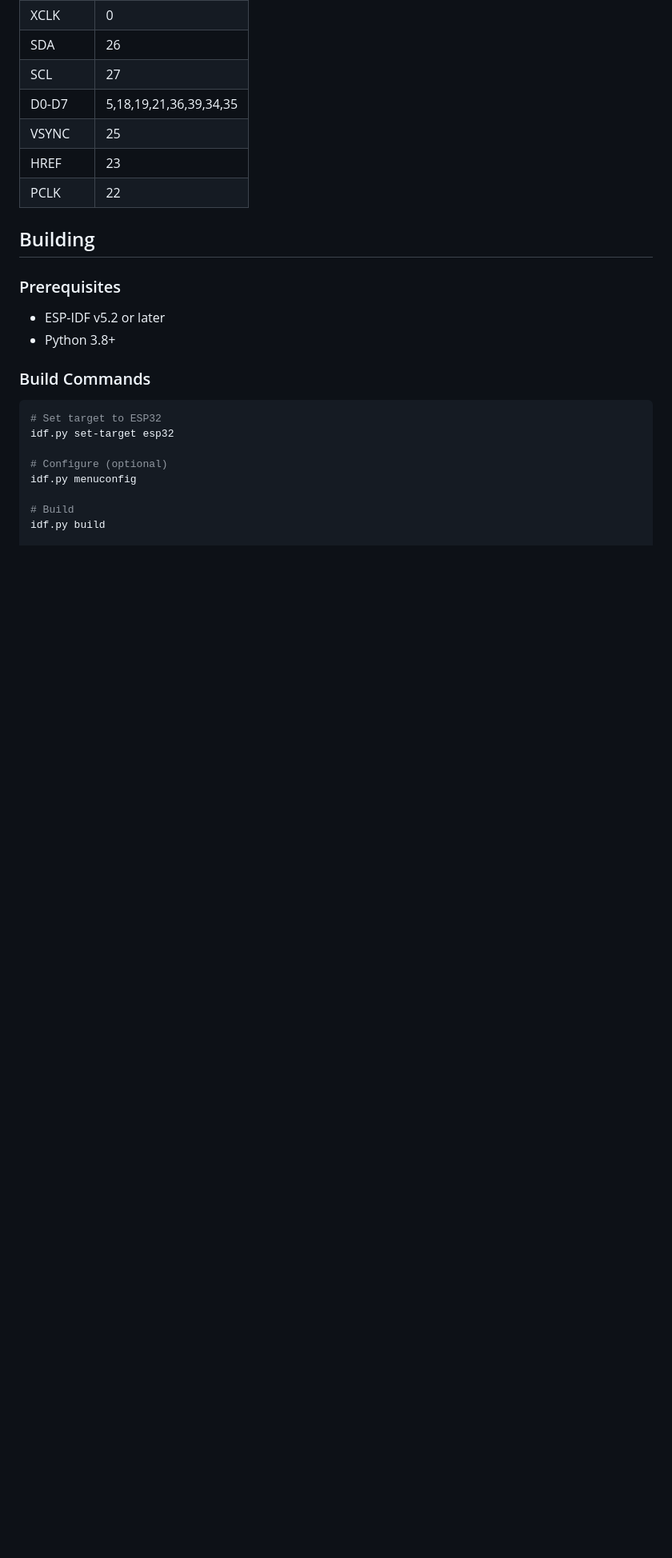
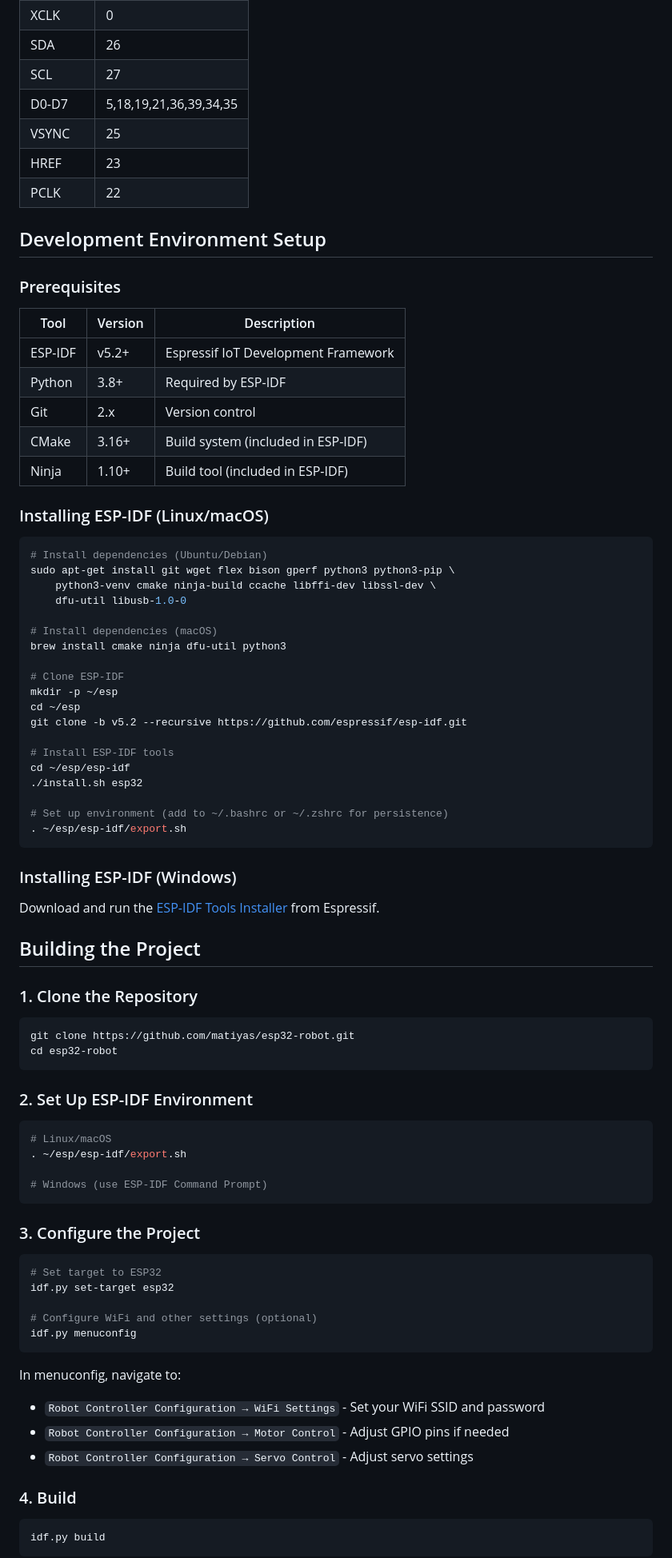
Before and after one commit to matiyas/esp32-robot, a Markdown page: README.md, the part around one of its changes. Shown at 80% size. GitHub-like rendering; blank space fills up the shorter version.

````diff
--- a/README.md
+++ b/README.md
@@ -45,22 +46,82 @@ A robot tank controller running on ESP32-CAM (AI-Thinker) with REST API, camera
 | HREF | 23 |
 | PCLK | 22 |
 
-## Building
+## Development Environment Setup
 
 ### Prerequisites
 
-- ESP-IDF v5.2 or later
-- Python 3.8+
+| Tool | Version | Description |
+|------|---------|-------------|
+| ESP-IDF | v5.2+ | Espressif IoT Development Framework |
+| Python | 3.8+ | Required by ESP-IDF |
+| Git | 2.x | Version control |
+| CMake | 3.16+ | Build system (included in ESP-IDF) |
+| Ninja | 1.10+ | Build tool (included in ESP-IDF) |
 
-### Build Commands
+### Installing ESP-IDF (Linux/macOS)
+
+```bash
+# Install dependencies (Ubuntu/Debian)
+sudo apt-get install git wget flex bison gperf python3 python3-pip \
+    python3-venv cmake ninja-build ccache libffi-dev libssl-dev \
+    dfu-util libusb-1.0-0
+
+# Install dependencies (macOS)
+brew install cmake ninja dfu-util python3
+
+# Clone ESP-IDF
+mkdir -p ~/esp
+cd ~/esp
+git clone -b v5.2 --recursive https://github.com/espressif/esp-idf.git
+
+# Install ESP-IDF tools
+cd ~/esp/esp-idf
+./install.sh esp32
+
+# Set up environment (add to ~/.bashrc or ~/.zshrc for persistence)
+. ~/esp/esp-idf/export.sh
+```
+
+### Installing ESP-IDF (Windows)
+
+Download and run the [ESP-IDF Tools Installer](https://dl.espressif.com/dl/esp-idf/?idf=4.4) from Espressif.
+
+## Building the Project
+
+### 1. Clone the Repository
+
+```bash
+git clone https://github.com/matiyas/esp32-robot.git
+cd esp32-robot
+```
+
+### 2. Set Up ESP-IDF Environment
+
+```bash
+# Linux/macOS
+. ~/esp/esp-idf/export.sh
+
+# Windows (use ESP-IDF Command Prompt)
+```
+
+### 3. Configure the Project
 
 ```bash
 # Set target to ESP32
 idf.py set-target esp32
 
-# Configure (optional)
+# Configure WiFi and other settings (optional)
 idf.py menuconfig
+```
 
-# Build
+In menuconfig, navigate to:
+- `Robot Controller Configuration → WiFi Settings` - Set your WiFi SSID and password
+- `Robot Controller Configuration → Motor Control` - Adjust GPIO pins if needed
+- `Robot Controller Configuration → Servo Control` - Adjust servo settings
+
+### 4. Build
+
+```bash
 idf.py build
+```
 
````
Also changed, not shown: other parts of README.md (+86 -6 lines).
